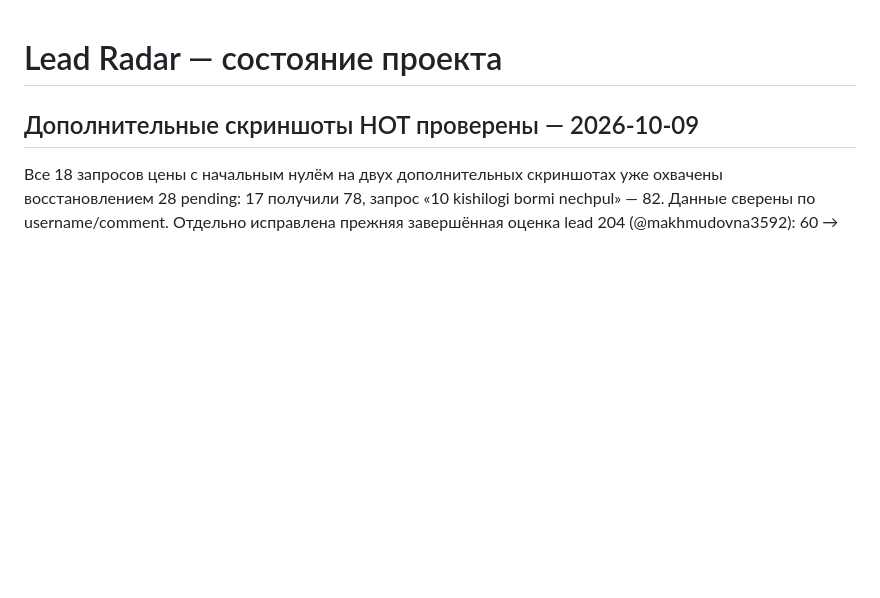
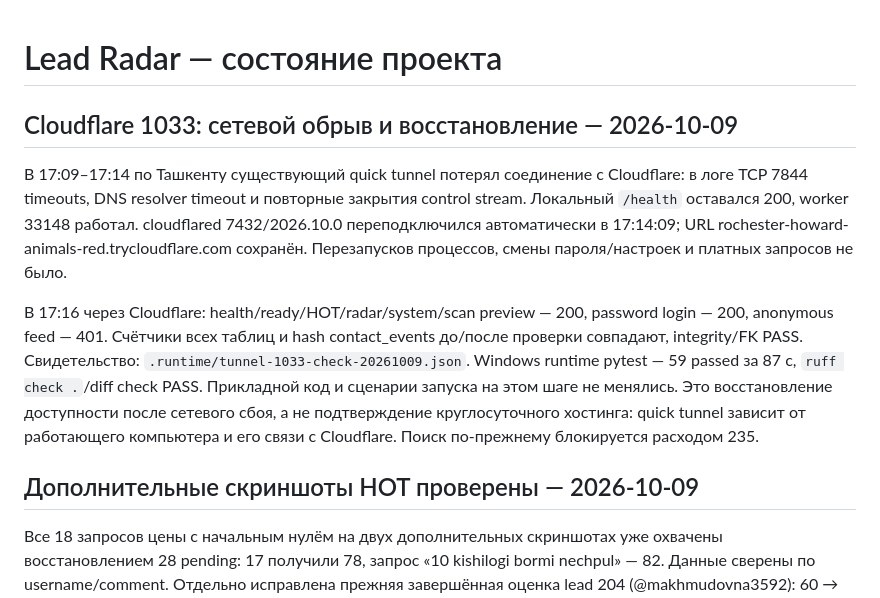
Before and after one commit to DeniskaChernov/leadradar, a Markdown page: PROJECT_STATUS.md, the part around the change. GitHub-like rendering; blank space fills up the shorter version.

Commit message:
Record Cloudflare tunnel outage and verified recovery

```diff
--- a/PROJECT_STATUS.md
+++ b/PROJECT_STATUS.md
@@ -1,4 +1,23 @@
 # Lead Radar — состояние проекта
+
+## Cloudflare 1033: сетевой обрыв и восстановление — 2026-10-09
+
+В 17:09–17:14 по Ташкенту существующий quick tunnel потерял соединение с
+Cloudflare: в логе TCP 7844 timeouts, DNS resolver timeout и повторные
+закрытия control stream. Локальный `/health` оставался 200, worker 33148
+работал. cloudflared 7432/2026.10.0 переподключился автоматически в
+17:14:09; URL rochester-howard-animals-red.trycloudflare.com сохранён.
+Перезапусков процессов, смены пароля/настроек и платных запросов не было.
+
+В 17:16 через Cloudflare: health/ready/HOT/radar/system/scan preview — 200,
+password login — 200, anonymous feed — 401. Счётчики всех таблиц и hash
+contact_events до/после проверки совпадают, integrity/FK PASS.
+Свидетельство: `.runtime/tunnel-1033-check-20261009.json`.
+Windows runtime pytest — 59 passed за 87 с, `ruff check .`/diff check PASS.
+Прикладной код и сценарии запуска на этом шаге не менялись.
+Это восстановление доступности после сетевого сбоя, а не подтверждение
+круглосуточного хостинга: quick tunnel зависит от работающего компьютера
+и его связи с Cloudflare. Поиск по-прежнему блокируется расходом 235.
 
 ## Дополнительные скриншоты HOT проверены — 2026-10-09
 
```
